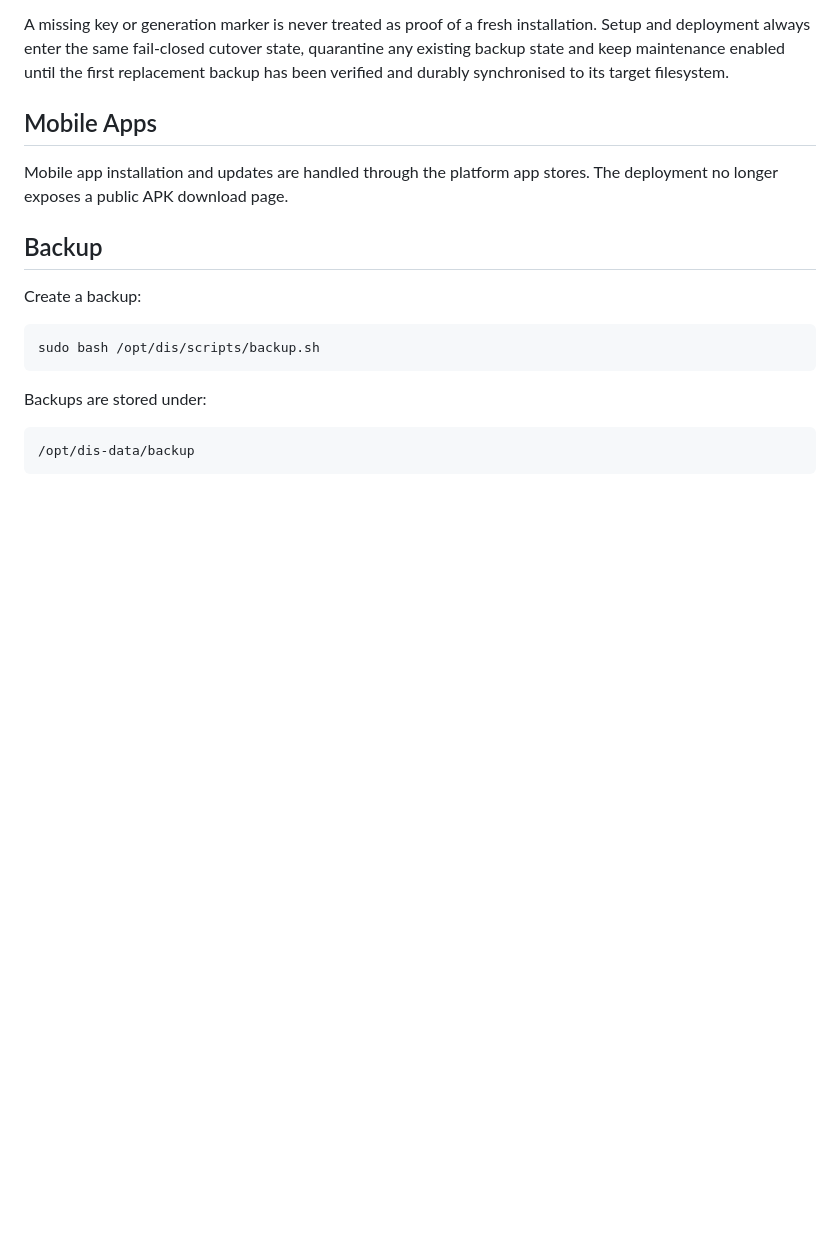
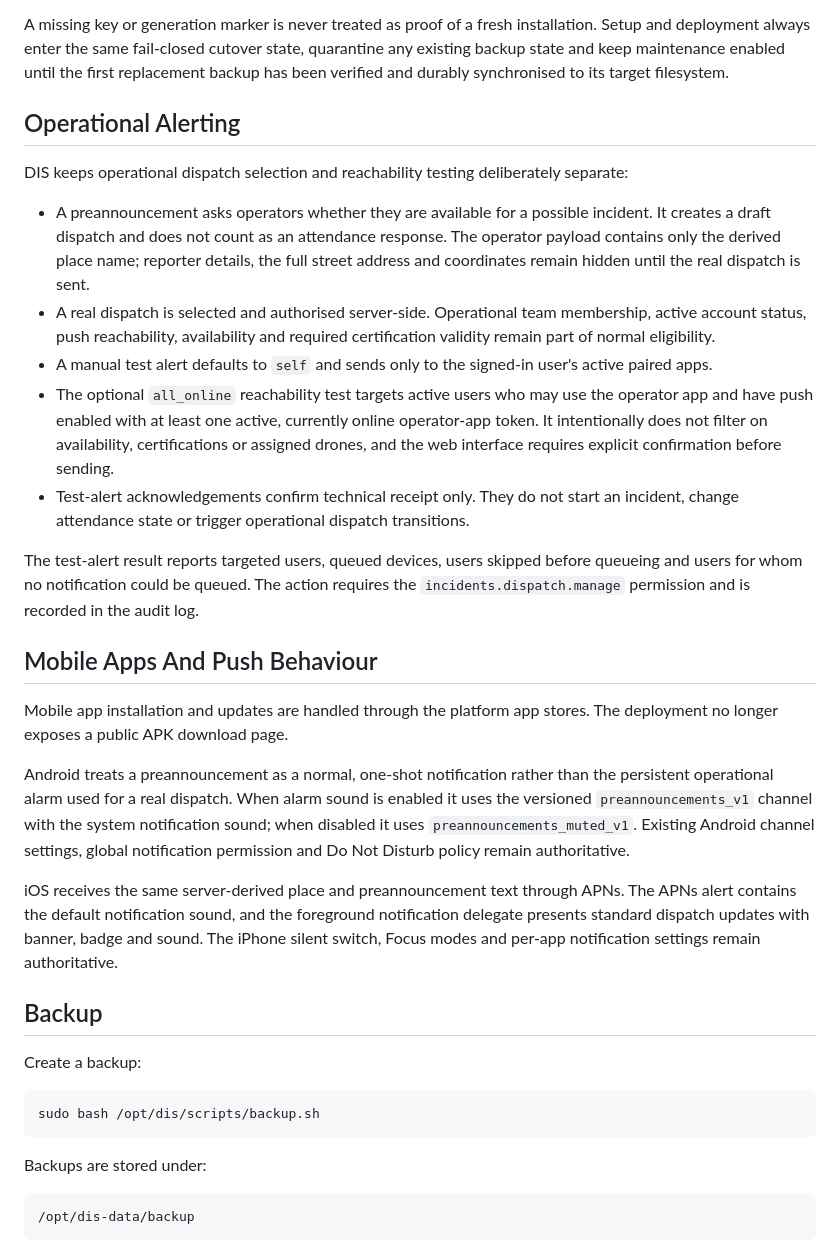
Before and after one commit to wrdmarco/dis, a Markdown page: README.md, the part around the change. Rendered like a GitHub page; blank space fills up the shorter version.

Commit message:
Document operational alerting and mobile push behavior

```diff
--- a/README.md
+++ b/README.md
@@ -145,9 +145,44 @@ A missing key or generation marker is never treated as proof of a fresh installa
 always enter the same fail-closed cutover state, quarantine any existing backup state and keep maintenance
 enabled until the first replacement backup has been verified and durably synchronised to its target filesystem.
 
-## Mobile Apps
+## Operational Alerting
 
-Mobile app installation and updates are handled through the platform app stores. The deployment no longer exposes a public APK download page.
+DIS keeps operational dispatch selection and reachability testing deliberately separate:
+
+- A preannouncement asks operators whether they are available for a possible incident. It creates a
+  draft dispatch and does not count as an attendance response. The operator payload contains only the
+  derived place name; reporter details, the full street address and coordinates remain hidden until the
+  real dispatch is sent.
+- A real dispatch is selected and authorised server-side. Operational team membership, active account
+  status, push reachability, availability and required certification validity remain part of normal
+  eligibility.
+- A manual test alert defaults to `self` and sends only to the signed-in user's active paired apps.
+- The optional `all_online` reachability test targets active users who may use the operator app and have
+  push enabled with at least one active, currently online operator-app token. It intentionally does not
+  filter on availability, certifications or assigned drones, and the web interface requires explicit
+  confirmation before sending.
+- Test-alert acknowledgements confirm technical receipt only. They do not start an incident, change
+  attendance state or trigger operational dispatch transitions.
+
+The test-alert result reports targeted users, queued devices, users skipped before queueing and users for
+whom no notification could be queued. The action requires the `incidents.dispatch.manage` permission and
+is recorded in the audit log.
+
+## Mobile Apps And Push Behaviour
+
+Mobile app installation and updates are handled through the platform app stores. The deployment no longer
+exposes a public APK download page.
+
+Android treats a preannouncement as a normal, one-shot notification rather than the persistent operational
+alarm used for a real dispatch. When alarm sound is enabled it uses the versioned
+`preannouncements_v1` channel with the system notification sound; when disabled it uses
+`preannouncements_muted_v1`. Existing Android channel settings, global notification permission and Do Not
+Disturb policy remain authoritative.
+
+iOS receives the same server-derived place and preannouncement text through APNs. The APNs alert contains
+the default notification sound, and the foreground notification delegate presents standard dispatch
+updates with banner, badge and sound. The iPhone silent switch, Focus modes and per-app notification
+settings remain authoritative.
 
 ## Backup
 
```
